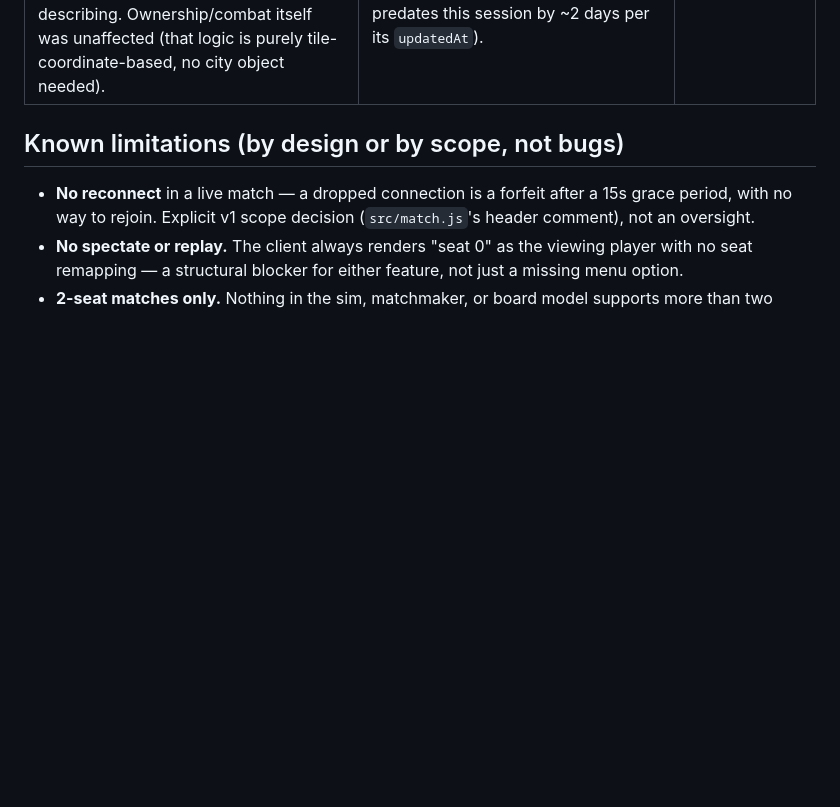
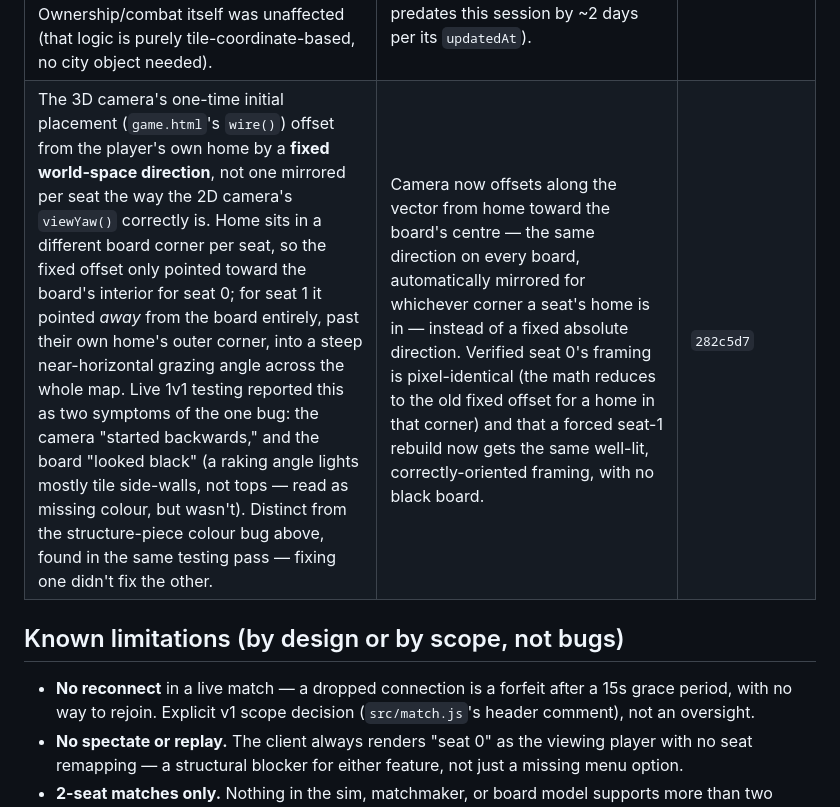
Before and after one commit to Synxpsis/supremacylive, a Markdown page: docs/KNOWN_ISSUES.md, the part around the change. Drawn GitHub-style; blank space fills up the shorter version.

Commit message:
Document the 3D camera per-seat mirroring fix
Reflects 282c5d7: the "camera backwards" and "board looks black"
reports from live seat-1 testing were two symptoms of one bug (a
fixed, non-mirrored camera offset direction), distinct from the
structure-piece colour bug fixed earlier in the same session.

Co-Authored-By: Claude Sonnet 5 <noreply@anthropic.com>
Claude-Session: https://claude.ai/code/session_01WoM97wHvQjbkWu4chRUMeb

```diff
--- a/docs/KNOWN_ISSUES.md
+++ b/docs/KNOWN_ISSUES.md
@@ -48,6 +48,7 @@ Kept here for traceability — these were real bugs, now resolved on `main`:
 | 3D board tiles were a flat, paper-thin plane — hard to visually distinguish from the void background, no sense of raised ground | Land tiles are now an extruded slab (top face still at `y=0`, so no overlay needed changes); gap tiles get a recessed water mesh instead of being hidden. See [RENDERING.md](RENDERING.md). | `628eda2` |
 | In the 3D renderer, every structure (capitals, cities, barracks, industry) was coloured via a hardcoded seat 0 = self / seat 1 = foe mapping instead of the viewer-relative one ground tiles already used correctly — a seat-1 player saw their own capital in the opponent's colour while the ground under it was correctly self-coloured. Found via live 1v1 testing between two real accounts. | `upsertPiece()` now takes the same viewer-relative `seatColour` closure `update()` already threads through to every ground tile, instead of reaching for the standalone hardcoded function. Verified by rebuilding a live match's 3D scene under a forced seat-1 perspective. | `931a8c2` |
 | The production `duel` board's live D1 content had lost its **entire `cities` array** (not just blank names, as first suspected — the array was completely empty: `"cities": []`). No capitals existed anywhere, so capital income (`sim.js`'s `cap.wealth` payout, which requires an actual city object at the centre tile) never fired for anyone — capturing territory produced no economic benefit at all, which is what "taking territory doesn't do anything" was actually describing. Ownership/combat itself was unaffected (that logic is purely tile-coordinate-based, no city object needed). | Restored via `PUT /api/maps/duel` with `map.js`'s known-good static `MAPS.duel` definition (real names, all 8 cities, correct wealth/garrison/seat values) — confirmed both by the automatic symmetry check passing and by re-reading `/api/maps/duel` afterward. A pre-existing corruption, not something this session's own editor changes caused (last write predates this session by ~2 days per its `updatedAt`). | data-only, no commit — see `worker.js`'s `handlePutMap` |
+| The 3D camera's one-time initial placement (`game.html`'s `wire()`) offset from the player's own home by a **fixed world-space direction**, not one mirrored per seat the way the 2D camera's `viewYaw()` correctly is. Home sits in a different board corner per seat, so the fixed offset only pointed toward the board's interior for seat 0; for seat 1 it pointed *away* from the board entirely, past their own home's outer corner, into a steep near-horizontal grazing angle across the whole map. Live 1v1 testing reported this as two symptoms of the one bug: the camera "started backwards," and the board "looked black" (a raking angle lights mostly tile side-walls, not tops — read as missing colour, but wasn't). Distinct from the structure-piece colour bug above, found in the same testing pass — fixing one didn't fix the other. | Camera now offsets along the vector from home toward the board's centre — the same direction on every board, automatically mirrored for whichever corner a seat's home is in — instead of a fixed absolute direction. Verified seat 0's framing is pixel-identical (the math reduces to the old fixed offset for a home in that corner) and that a forced seat-1 rebuild now gets the same well-lit, correctly-oriented framing, with no black board. | `282c5d7` |
 
 ## Known limitations (by design or by scope, not bugs)
 
```
